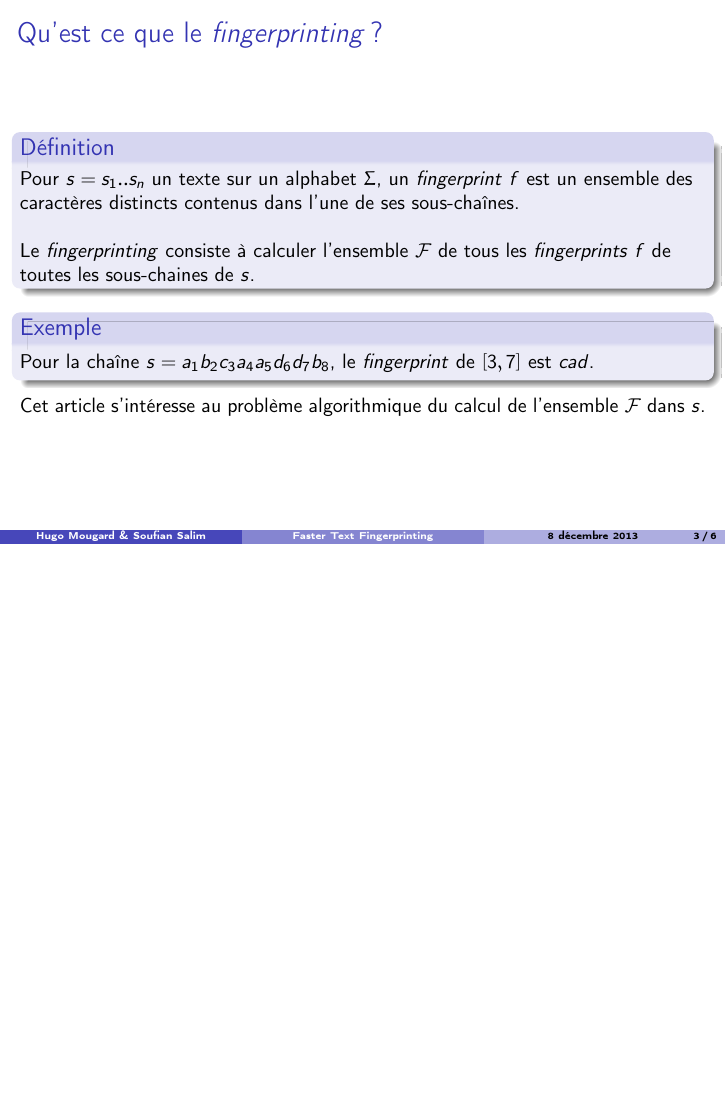
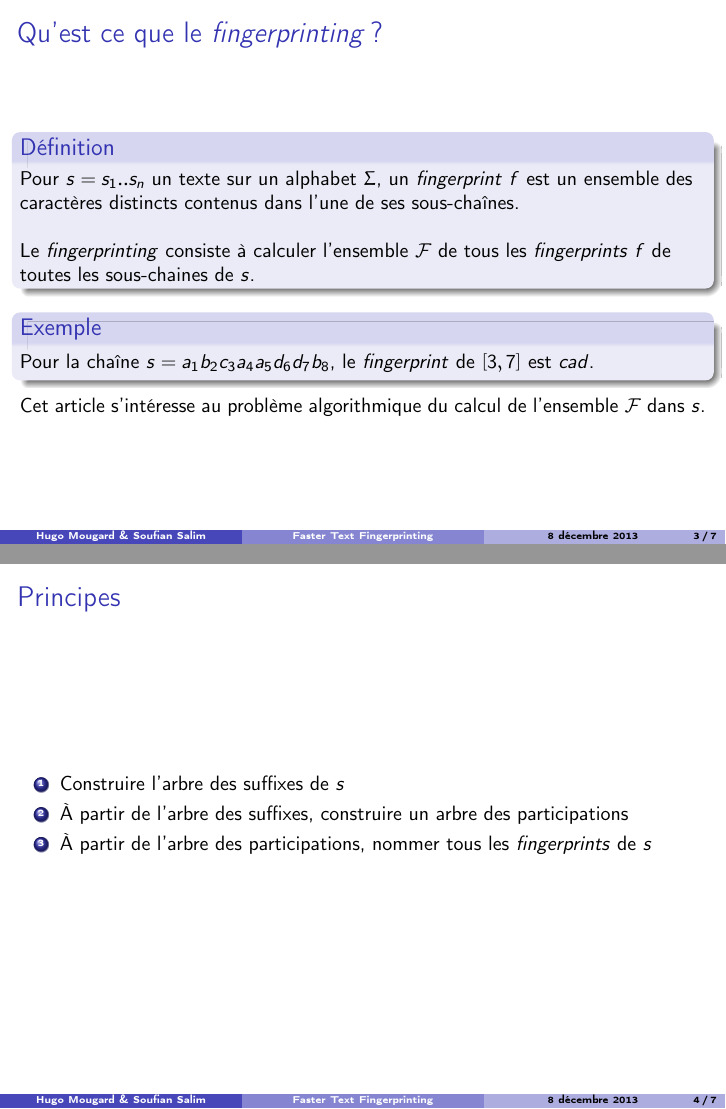
Before and after one commit to bolaft/article-faster-text-fingerprinting, LaTeX slides (beamer.tex): page 3 of 6 before the commit and pages 3 and 4 of 7 after it, the two joined at a grey line, the shorter picture padded with empty space. Compiled offline with pdfLaTeX.

Commit message:
more intro

```diff
--- a/beamer.tex
+++ b/beamer.tex
@@ -56,6 +56,17 @@
 	\end{block}
 
 	Cet article s'intéresse au problème algorithmique du calcul de l'ensemble $\mathcal{F}$ dans $s$.
+\end{frame}
+
+\begin{frame}
+	\frametitle{Principes}
+
+	\begin{enumerate}
+		\item Construire l'arbre des suffixes de $s$
+		\item À partir de l'arbre des suffixes, construire un arbre des participations
+		\item À partir de l'arbre des participations, nommer tous les \textit{fingerprints} de $s$
+	\end{enumerate}
+
 \end{frame}
 
 \begin{frame}
```
